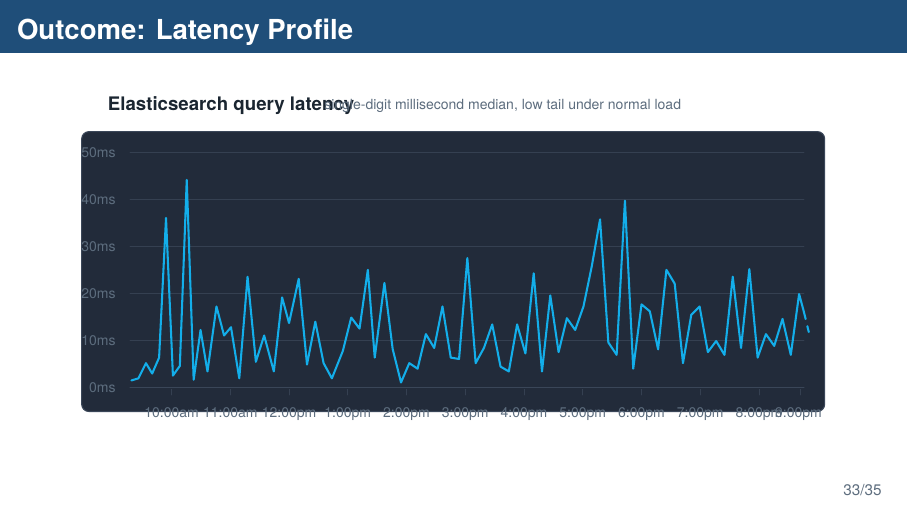
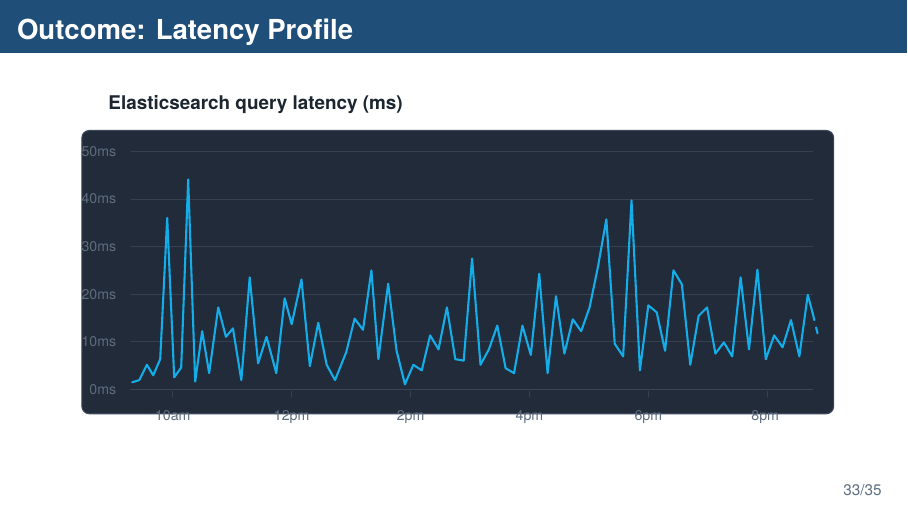
Before and after one commit to amir-h-rassafi/presentation, LaTeX slides (presentations/search-migration/main.tex, which reads presentations/search-migration/diagrams/08-latency-profile.tex): page 33 of 35. Compiled offline with XeLaTeX.

Commit message:
Tidy latency profile chart labels

```diff
--- a/presentations/search-migration/diagrams/08-latency-profile.tex
+++ b/presentations/search-migration/diagrams/08-latency-profile.tex
@@ -29,8 +29,7 @@
   \definecolor{GridLine}{HTML}{354051}
   \definecolor{LatencyLine}{HTML}{13AEEA}
 
-  \node[panel label, anchor=west] at (0.25,4.42) {Elasticsearch query latency};
-  \node[axis label, anchor=west] at (3.38,4.42) {single-digit millisecond median, low tail under normal load};
+  \node[panel label, anchor=west] at (0.25,4.42) {Elasticsearch query latency (ms)};
 
   \begin{scope}[shift={(0,0)}]
     \draw[fill=PanelDark,draw=PanelBorder,line width=0.45pt,rounded corners=3pt] (0,0) rectangle (10.75,4.05);
@@ -41,18 +40,12 @@
     }
 
     \foreach \x/\label in {
-      1.30/10:00am,
-      2.15/11:00am,
-      3.00/12:00pm,
-      3.85/1:00pm,
-      4.70/2:00pm,
-      5.55/3:00pm,
-      6.40/4:00pm,
-      7.25/5:00pm,
-      8.10/6:00pm,
-      8.95/7:00pm,
-      9.80/8:00pm,
-      10.40/9:00pm
+      1.30/10am,
+      3.00/12pm,
+      4.70/2pm,
+      6.40/4pm,
+      8.10/6pm,
+      9.80/8pm
     } {
       \draw[GridLine,line width=0.3pt] (\x,0.32) -- (\x,0.24);
       \node[time label, anchor=north] at (\x,0.18) {\label};
```
